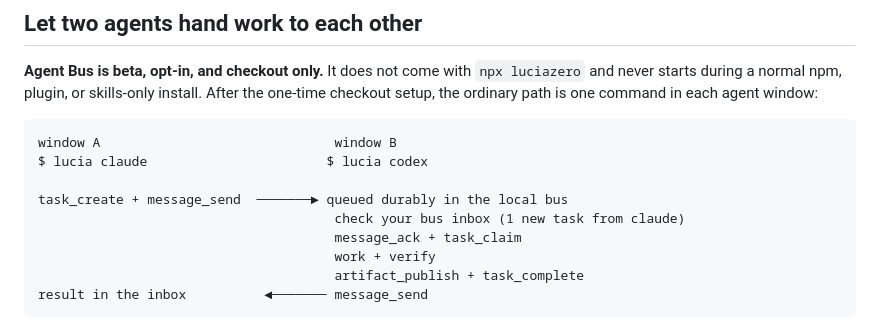
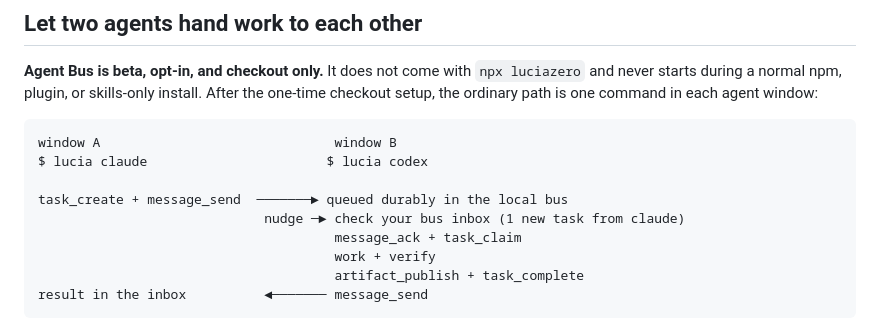
Before and after one commit to ohm41321/luciazero, a Markdown page: README.md, the part around the change. Drawn GitHub-style.

Commit message:
docs(readme): label the inbox notice as a nudge

```diff
--- a/README.md
+++ b/README.md
@@ -105,7 +105,7 @@ window A                              window B
 $ lucia claude                       $ lucia codex
 
 task_create + message_send  ───────► queued durably in the local bus
-                                      check your bus inbox (1 new task from claude)
+                             nudge ─► check your bus inbox (1 new task from claude)
                                       message_ack + task_claim
                                       work + verify
                                       artifact_publish + task_complete
```
